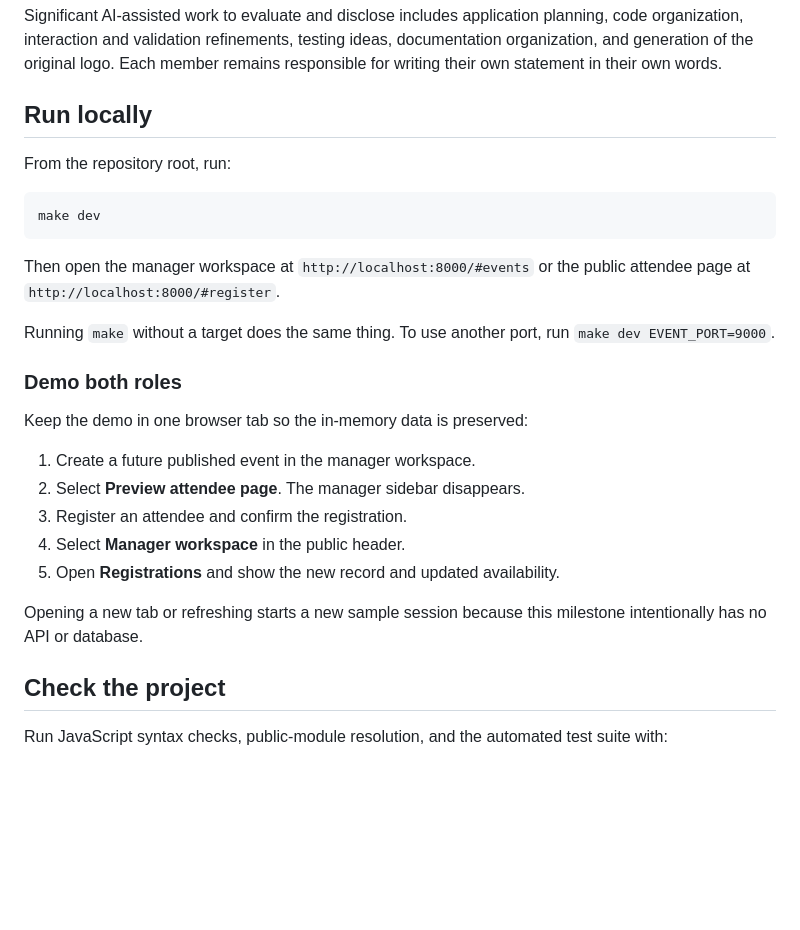
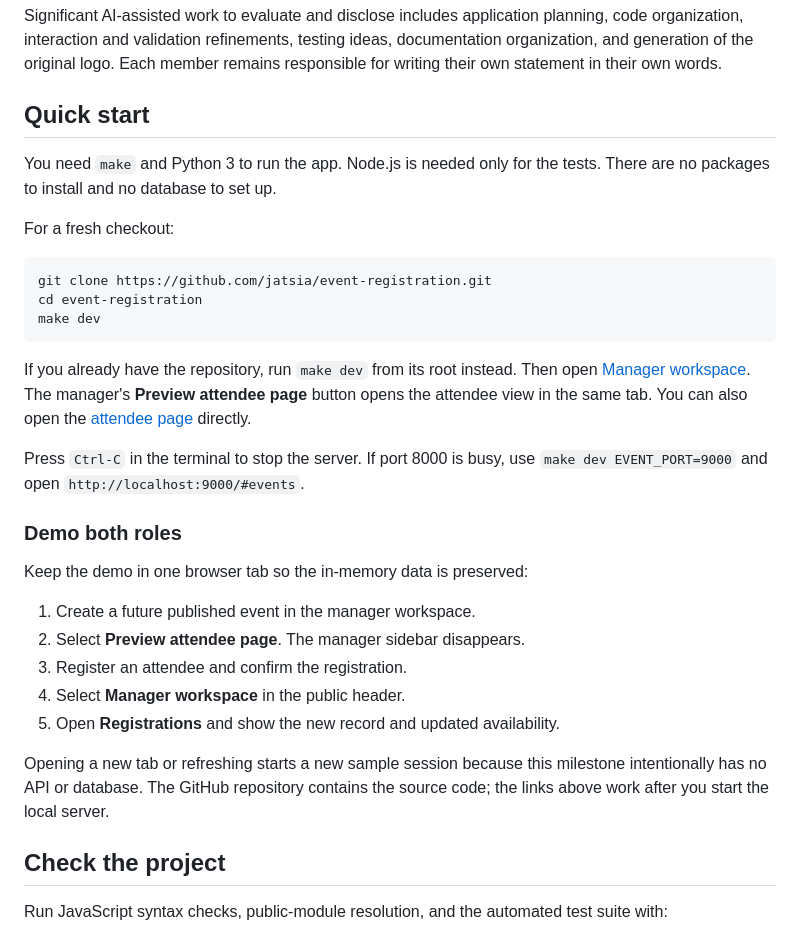
Before and after one commit to jatsia/event-reg-final, a Markdown page: README.md, the part around the change. GitHub-like rendering; blank space fills up the shorter version.

Commit message:
docs: simplify local setup instructions

````diff
--- a/README.md
+++ b/README.md
@@ -85,19 +85,26 @@ planning, code organization, interaction and validation refinements, testing
 ideas, documentation organization, and generation of the original logo. Each
 member remains responsible for writing their own statement in their own words.
 
-## Run locally
+## Quick start
 
-From the repository root, run:
+You need `make` and Python 3 to run the app. Node.js is needed only for the
+tests. There are no packages to install and no database to set up.
+
+For a fresh checkout:
 
 ```sh
+git clone https://github.com/jatsia/event-registration.git
+cd event-registration
 make dev
 ```
 
-Then open the manager workspace at `http://localhost:8000/#events` or the public
-attendee page at `http://localhost:8000/#register`.
+If you already have the repository, run `make dev` from its root instead. Then
+open [Manager workspace](http://localhost:8000/#events). The manager's
+**Preview attendee page** button opens the attendee view in the same tab. You
+can also open the [attendee page](http://localhost:8000/#register) directly.
 
-Running `make` without a target does the same thing. To use another port, run
-`make dev EVENT_PORT=9000`.
+Press `Ctrl-C` in the terminal to stop the server. If port 8000 is busy, use
+`make dev EVENT_PORT=9000` and open `http://localhost:9000/#events`.
 
 ### Demo both roles
 
@@ -110,7 +117,8 @@ Keep the demo in one browser tab so the in-memory data is preserved:
 5. Open **Registrations** and show the new record and updated availability.
 
 Opening a new tab or refreshing starts a new sample session because this
-milestone intentionally has no API or database.
+milestone intentionally has no API or database. The GitHub repository contains
+the source code; the links above work after you start the local server.
 
 ## Check the project
 
````
